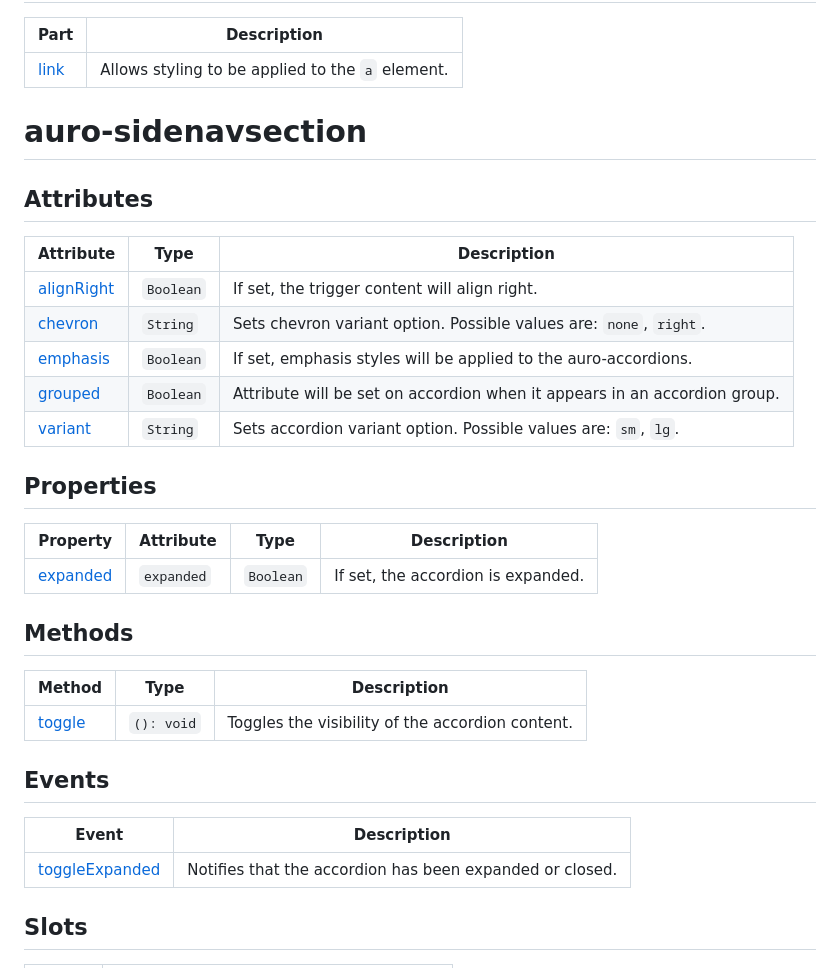
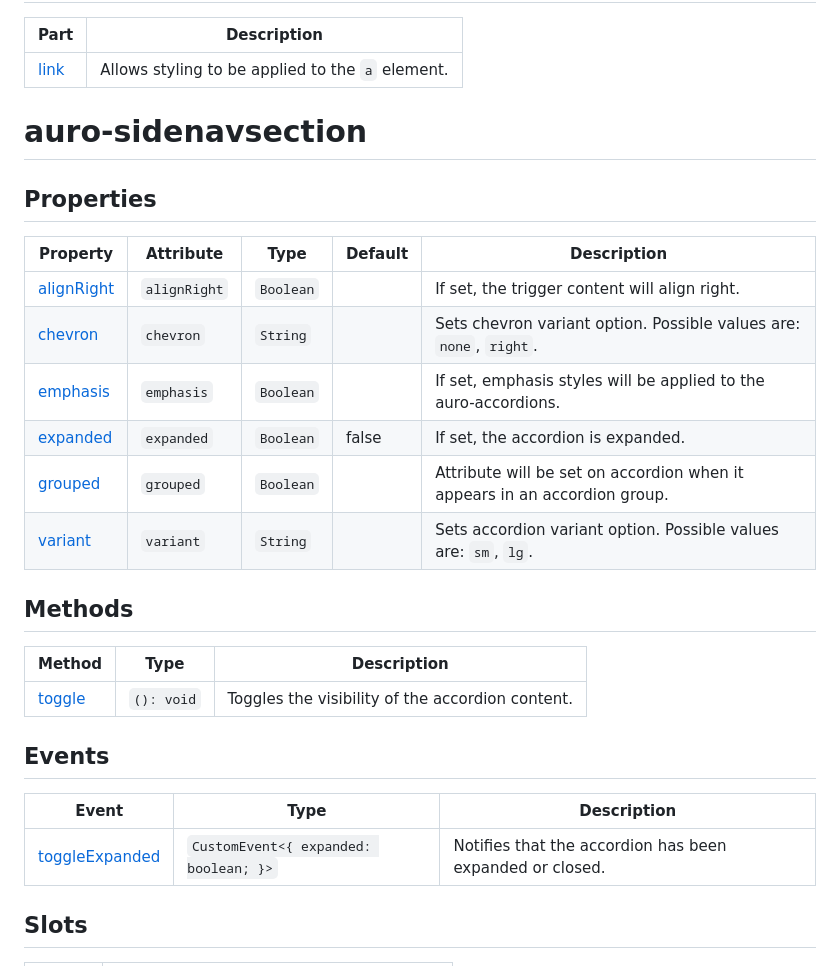
Before and after one commit to AlaskaAirlines/auro-sidenav, a Markdown page: demo/api.md, the part around the change. GitHub-like rendering.

Commit message:
docs: update docs with build
On branch dsande/hotfix/refpath/28
Changes to be committed:
modified:   README.md
modified:   demo/api.md
modified:   docs/api.md

```diff
--- a/demo/api.md
+++ b/demo/api.md
@@ -48,21 +48,16 @@ side of a page to navigate to seperate pages or different sections within the sa
 
 # auro-sidenavsection
 
-## Attributes
-
-| Attribute    | Type      | Description                                      |
-|--------------|-----------|--------------------------------------------------|
-| [alignRight](#alignRight) | `Boolean` | If set, the trigger content will align right.    |
-| [chevron](#chevron)    | `String`  | Sets chevron variant option. Possible values are: `none`, `right`. |
-| [emphasis](#emphasis)   | `Boolean` | If set, emphasis styles will be applied to the auro-accordions. |
-| [grouped](#grouped)    | `Boolean` | Attribute will be set on accordion when it appears in an accordion group. |
-| [variant](#variant)    | `String`  | Sets accordion variant option. Possible values are: `sm`, `lg`. |
-
 ## Properties
 
-| Property   | Attribute  | Type      | Description                        |
-|------------|------------|-----------|------------------------------------|
-| [expanded](#expanded) | `expanded` | `Boolean` | If set, the accordion is expanded. |
+| Property     | Attribute    | Type      | Default | Description                                      |
+|--------------|--------------|-----------|---------|--------------------------------------------------|
+| [alignRight](#alignRight) | `alignRight` | `Boolean` |         | If set, the trigger content will align right.    |
+| [chevron](#chevron)    | `chevron`    | `String`  |         | Sets chevron variant option. Possible values are: `none`, `right`. |
+| [emphasis](#emphasis)   | `emphasis`   | `Boolean` |         | If set, emphasis styles will be applied to the auro-accordions. |
+| [expanded](#expanded)   | `expanded`   | `Boolean` | false   | If set, the accordion is expanded.               |
+| [grouped](#grouped)    | `grouped`    | `Boolean` |         | Attribute will be set on accordion when it appears in an accordion group. |
+| [variant](#variant)    | `variant`    | `String`  |         | Sets accordion variant option. Possible values are: `sm`, `lg`. |
 
 ## Methods
 
@@ -72,9 +67,9 @@ side of a page to navigate to seperate pages or different sections within the sa
 
 ## Events
 
-| Event            | Description                                      |
-|------------------|--------------------------------------------------|
-| [toggleExpanded](#toggleExpanded) | Notifies that the accordion has been expanded or closed. |
+| Event            | Type                                  | Description                                      |
+|------------------|---------------------------------------|--------------------------------------------------|
+| [toggleExpanded](#toggleExpanded) | `CustomEvent<{ expanded: boolean; }>` | Notifies that the accordion has been expanded or closed. |
 
 ## Slots
 
```
Also changed, not shown: README.md (+0 -9 lines), docs/api.md (+11 -16 lines).
